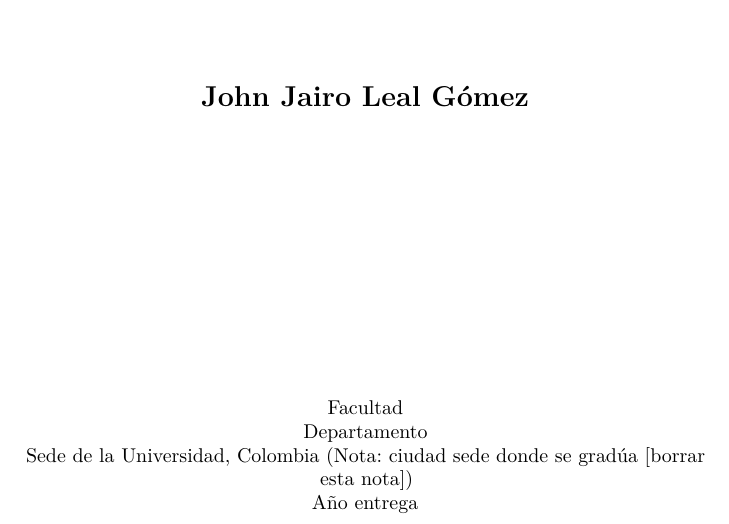
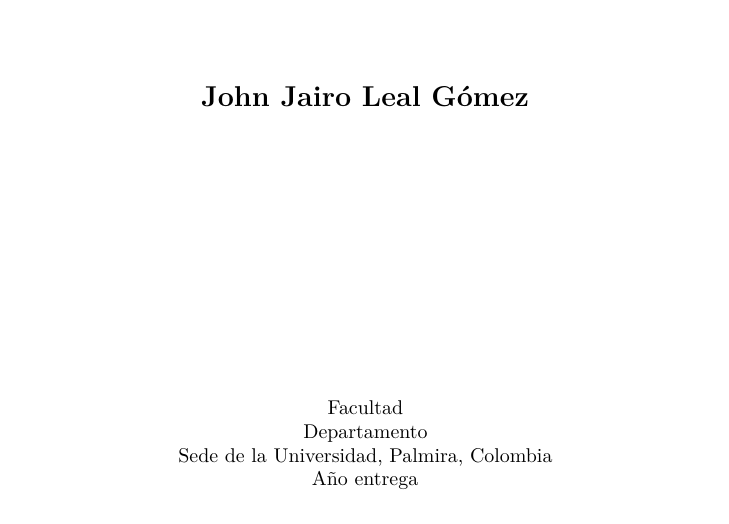
Before and after one commit to asoleal/tesis-BSF, a LaTeX thesis (0000.tex): part of page 1 of 30, cut so that both start at the same text. Compiled offline with pdfLaTeX; a LaTeX package or settings file that is missing is left out.

Commit message:
prueba: hook de compilación

```diff
--- a/0000.tex
+++ b/0000.tex
@@ -47,7 +47,7 @@
 \textbf{\Large \studentname} \\
 \vspace{5.0cm}
 \faculty \\ \department \\
-\sede, Colombia (Nota: ciudad sede donde se gradúa [borrar esta nota])\\
+\sede, Palmira, Colombia\\
 \issuedate
 \newpage
 \thispagestyle{empty}
```
